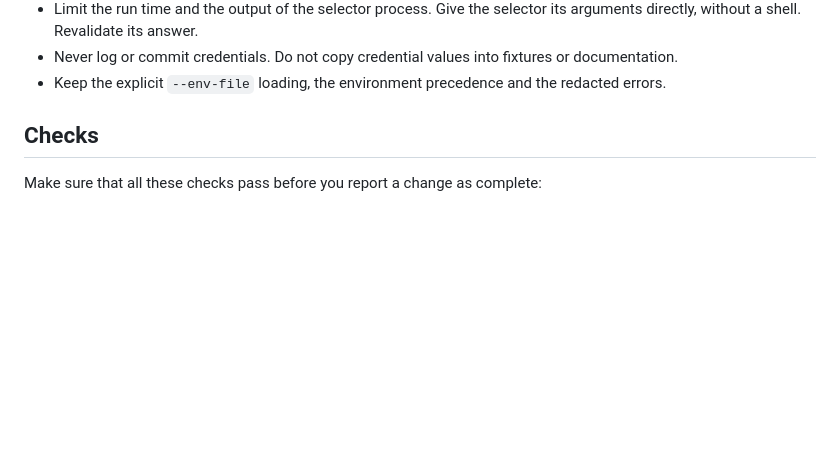
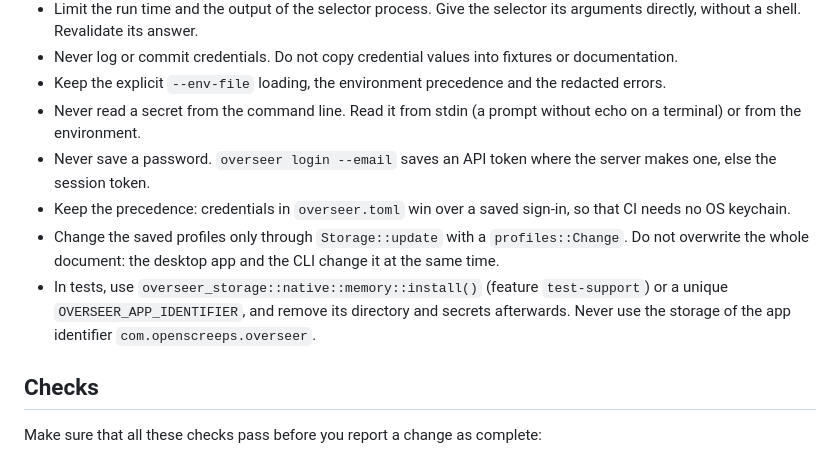
Before and after one commit to openscreeps/overseer, a Markdown page: AGENTS.md, the part around the change. Rendered like a GitHub page; blank space fills up the shorter version.

```diff
--- a/AGENTS.md
+++ b/AGENTS.md
@@ -92,6 +92,17 @@ The CLI changes live Screeps accounts. These rules protect the accounts.
   directly, without a shell. Revalidate its answer.
 - Never log or commit credentials. Do not copy credential values into fixtures or documentation.
 - Keep the explicit `--env-file` loading, the environment precedence and the redacted errors.
+- Never read a secret from the command line. Read it from stdin (a prompt without echo on a
+  terminal) or from the environment.
+- Never save a password. `overseer login --email` saves an API token where the server makes one,
+  else the session token.
+- Keep the precedence: credentials in `overseer.toml` win over a saved sign-in, so that CI needs
+  no OS keychain.
+- Change the saved profiles only through `Storage::update` with a `profiles::Change`. Do not
+  overwrite the whole document: the desktop app and the CLI change it at the same time.
+- In tests, use `overseer_storage::native::memory::install()` (feature `test-support`) or a
+  unique `OVERSEER_APP_IDENTIFIER`, and remove its directory and secrets afterwards. Never use
+  the storage of the app identifier `com.openscreeps.overseer`.
 
 ## Checks
 
```
Also changed, not shown: README.md (+22 -1 lines).
